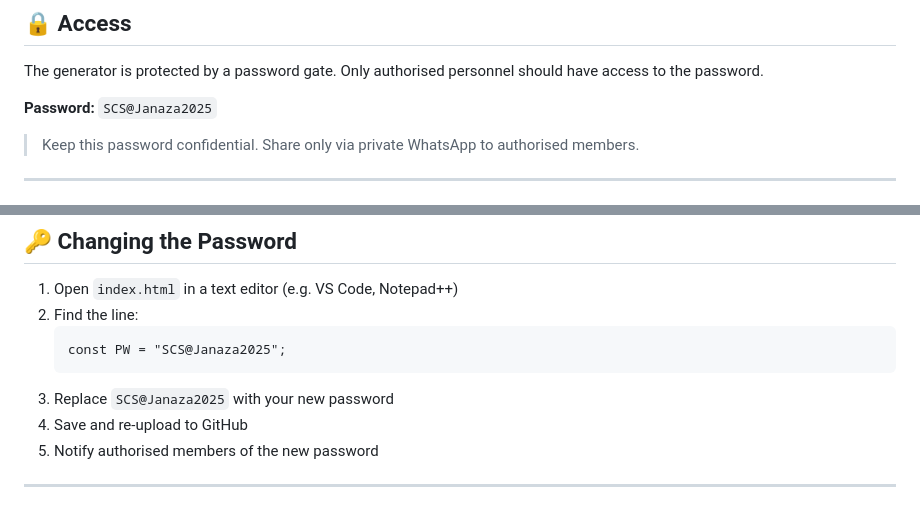
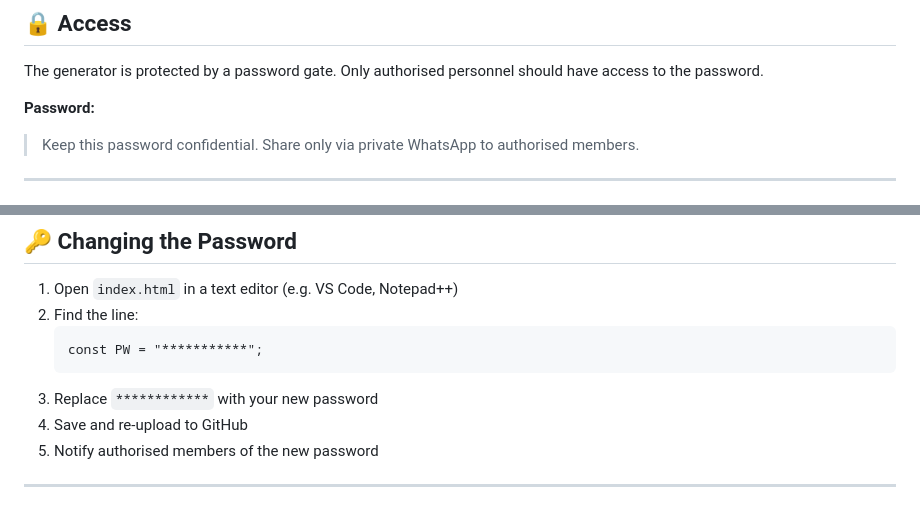
Before and after one commit to ftlcollective/mayyit-notice-generator-saaberie, a Markdown page: README.md, 2 parts joined by grey strips. Rendered like a GitHub page.

````diff
--- a/README.md
+++ b/README.md
@@ -8,7 +8,7 @@ A secure, password-protected web-based generator for creating Saaberie Chishty S
 
 The generator is protected by a password gate. Only authorised personnel should have access to the password.
 
-**Password:** `SCS@Janaza2025`
+**Password:**
 
 > Keep this password confidential. Share only via private WhatsApp to authorised members.
 
@@ -72,9 +72,9 @@ The downloaded image is exported at **3× resolution** for crisp, sharp quality
 1. Open `index.html` in a text editor (e.g. VS Code, Notepad++)
 2. Find the line:
    ```
-   const PW = "SCS@Janaza2025";
+   const PW = "***********";
    ```
-3. Replace `SCS@Janaza2025` with your new password
+3. Replace `************` with your new password
 4. Save and re-upload to GitHub
 5. Notify authorised members of the new password
 
````
